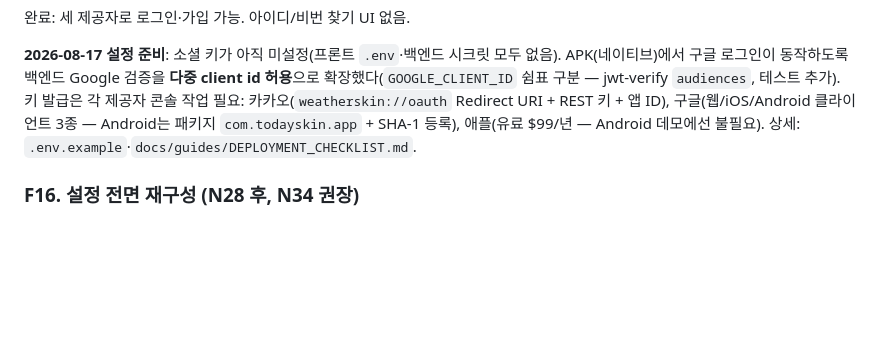
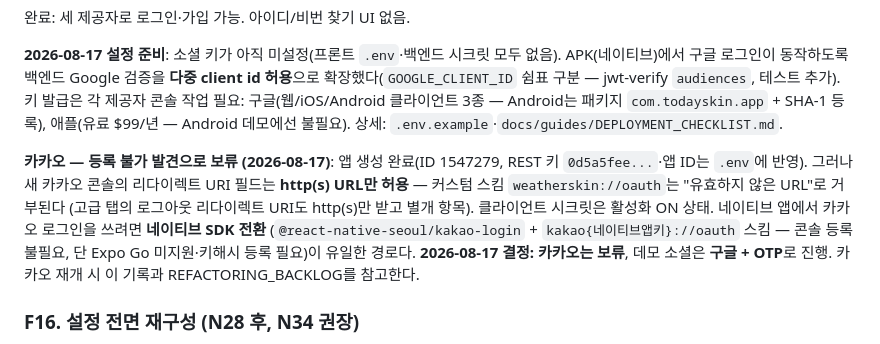
Before and after one commit to jae-ho93/Todayskin, a Markdown page: docs/tasks/FRONTEND_TASKS.md, the part around the change. GitHub-like rendering; blank space fills up the shorter version.

Commit message:
docs: 카카오 리다이렉트 URI 등록 불가 발견 — 보류 결정 기록
카카오 새 콘솔은 리다이렉트 URI 필드에 http(s)만 허용해 커스텀 스킴
(weatherskin://oauth) 등록이 불가능하다. 네이티브 SDK 전환이 유일한 경로라
데모 소셜은 구글 + OTP로 진행하기로 결정하고 근거를 남긴다.

```diff
--- a/docs/tasks/FRONTEND_TASKS.md
+++ b/docs/tasks/FRONTEND_TASKS.md
@@ -176,9 +176,18 @@ F0 → F1 → F2 → F3 → F6 → F4 → F16 → F8 → F10 → F15 → F13 →
 **2026-08-17 설정 준비**: 소셜 키가 아직 미설정(프론트 `.env`·백엔드 시크릿 모두 없음).
 APK(네이티브)에서 구글 로그인이 동작하도록 백엔드 Google 검증을 **다중 client id 허용**으로
 확장했다(`GOOGLE_CLIENT_ID` 쉼표 구분 — jwt-verify `audiences`, 테스트 추가).
-키 발급은 각 제공자 콘솔 작업 필요: 카카오(`weatherskin://oauth` Redirect URI + REST 키 + 앱 ID),
-구글(웹/iOS/Android 클라이언트 3종 — Android는 패키지 `com.todayskin.app` + SHA-1 등록),
-애플(유료 $99/년 — Android 데모에선 불필요). 상세: `.env.example`·`docs/guides/DEPLOYMENT_CHECKLIST.md`.
+키 발급은 각 제공자 콘솔 작업 필요: 구글(웹/iOS/Android 클라이언트 3종 — Android는 패키지
+`com.todayskin.app` + SHA-1 등록), 애플(유료 $99/년 — Android 데모에선 불필요).
+상세: `.env.example`·`docs/guides/DEPLOYMENT_CHECKLIST.md`.
+
+**카카오 — 등록 불가 발견으로 보류 (2026-08-17)**: 앱 생성 완료(ID 1547279, REST 키
+`0d5a5fee...`·앱 ID는 `.env`에 반영). 그러나 새 카카오 콘솔의 리다이렉트 URI 필드는
+**http(s) URL만 허용** — 커스텀 스킴 `weatherskin://oauth`는 "유효하지 않은 URL"로 거부된다
+(고급 탭의 로그아웃 리다이렉트 URI도 http(s)만 받고 별개 항목). 클라이언트 시크릿은
+활성화 ON 상태. 네이티브 앱에서 카카오 로그인을 쓰려면 **네이티브 SDK 전환**
+(`@react-native-seoul/kakao-login` + `kakao{네이티브앱키}://oauth` 스킴 — 콘솔 등록 불필요,
+단 Expo Go 미지원·키해시 등록 필요)이 유일한 경로다. **2026-08-17 결정: 카카오는 보류**,
+데모 소셜은 **구글 + OTP**로 진행. 카카오 재개 시 이 기록과 REFACTORING_BACKLOG를 참고한다.
 
 ### F16. 설정 전면 재구성 (N28 후, N34 권장)
 
```
